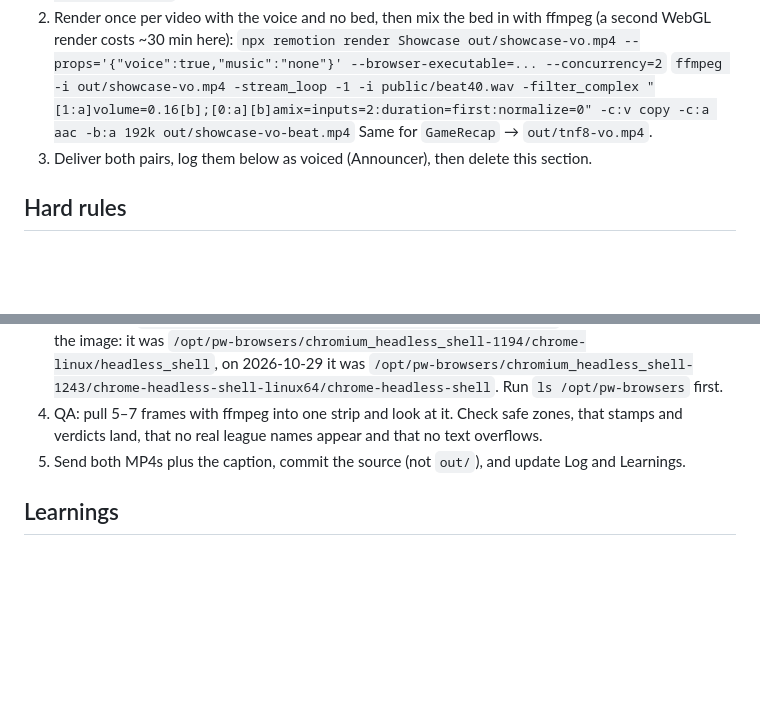
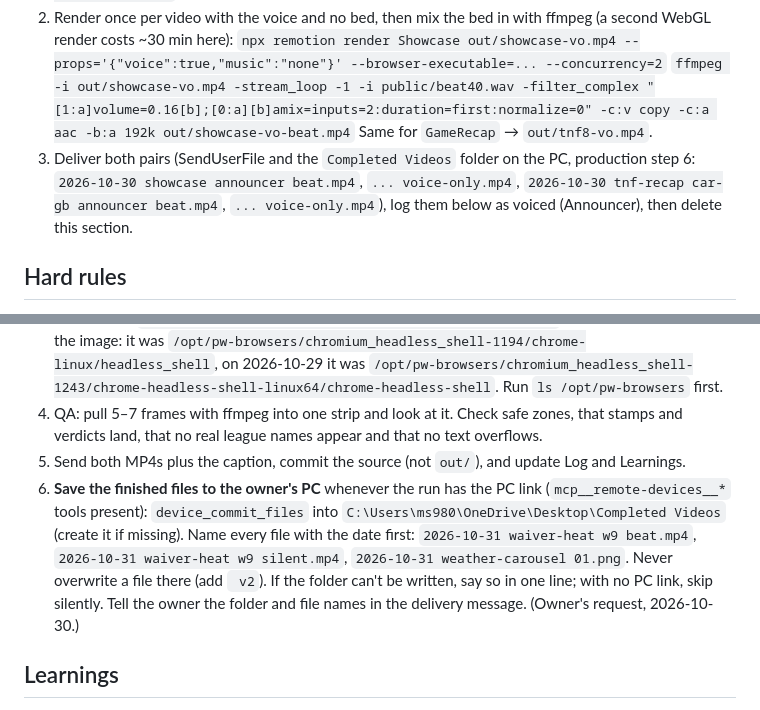
Before and after one commit to Scheer1776/war-room-recaps, a Markdown page: tiktok/PLAYBOOK.md, 2 parts joined by grey strips. Drawn GitHub-style; blank space fills up the shorter version.

Commit message:
PLAYBOOK: save finished videos to the PC's Completed Videos folder with dated names
Co-Authored-By: Claude Fable 5.1 <noreply@anthropic.com>
Claude-Session: https://claude.ai/code/session_01WiPQNMTyPZuizfuq1Lv48m

```diff
--- a/tiktok/PLAYBOOK.md
+++ b/tiktok/PLAYBOOK.md
@@ -13,7 +13,7 @@ Two finished videos are waiting for the War Room Announcer. A run with the PC li
    `npx remotion render Showcase out/showcase-vo.mp4 --props='{"voice":true,"music":"none"}' --browser-executable=... --concurrency=2`
    `ffmpeg -i out/showcase-vo.mp4 -stream_loop -1 -i public/beat40.wav -filter_complex "[1:a]volume=0.16[b];[0:a][b]amix=inputs=2:duration=first:normalize=0" -c:v copy -c:a aac -b:a 192k out/showcase-vo-beat.mp4`
    Same for `GameRecap` → `out/tnf8-vo.mp4`.
-3. Deliver both pairs, log them below as voiced (Announcer), then delete this section.
+3. Deliver both pairs (SendUserFile and the `Completed Videos` folder on the PC, production step 6: `2026-10-30 showcase announcer beat.mp4`, `... voice-only.mp4`, `2026-10-30 tnf-recap car-gb announcer beat.mp4`, `... voice-only.mp4`), log them below as voiced (Announcer), then delete this section.
 
 ## Hard rules
 - **No real fantasy-league names.** No team names or league names from the owner's ESPN league (several are
@@ -120,6 +120,11 @@ and switch its row from *build* to the composition name.
 4. QA: pull 5–7 frames with ffmpeg into one strip and look at it. Check safe zones, that stamps and verdicts
    land, that no real league names appear and that no text overflows.
 5. Send both MP4s plus the caption, commit the source (not `out/`), and update Log and Learnings.
+6. **Save the finished files to the owner's PC** whenever the run has the PC link (`mcp__remote-devices__*` tools present):
+   `device_commit_files` into `C:\Users\ms980\OneDrive\Desktop\Completed Videos` (create it if missing). Name every file with
+   the date first: `2026-10-31 waiver-heat w9 beat.mp4`, `2026-10-31 waiver-heat w9 silent.mp4`, `2026-10-31 weather-carousel 01.png`.
+   Never overwrite a file there (add ` v2`). If the folder can't be written, say so in one line; with no PC link, skip silently.
+   Tell the owner the folder and file names in the delivery message. (Owner's request, 2026-10-30.)
 
 ## Learnings
 - Kokoro mispronounces some names (for example "Caleb Douglas") unless they get phonemes in `voice/names.json`; with them it passes the Whisper check.
```
